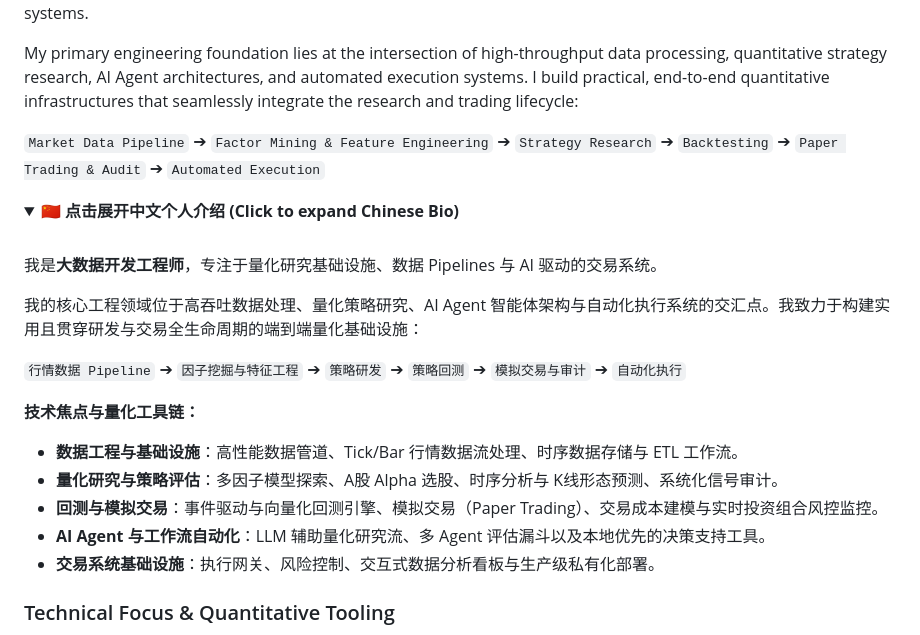
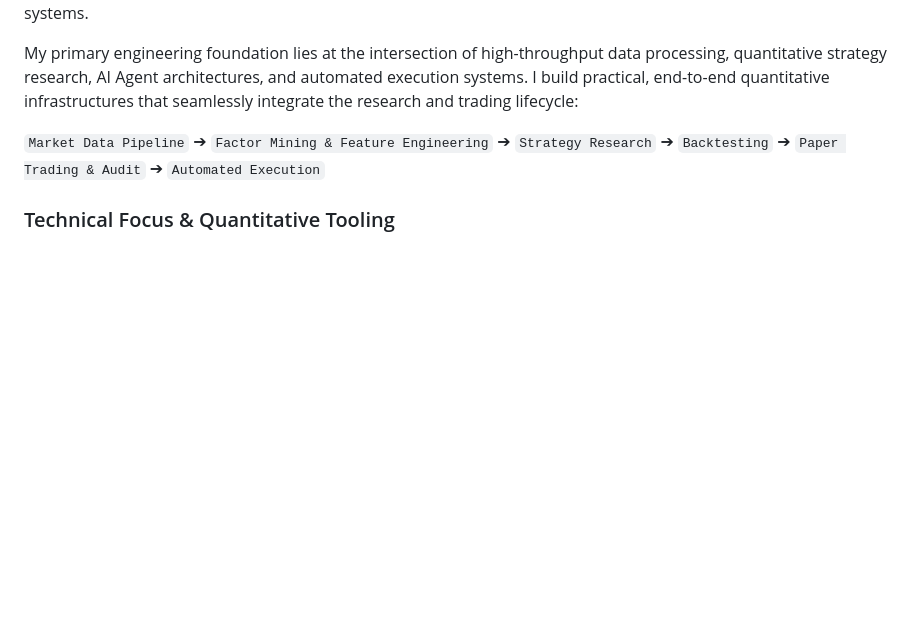
Before and after one commit to Shadowell/Shadowell, a Markdown page: README.md, the part around the change. GitHub-like rendering; folded sections open; blank space fills up the shorter version.

Commit message:
docs: separate Chinese and English READMEs with language toggle link

```diff
--- a/README.md
+++ b/README.md
@@ -11,24 +11,6 @@ I am a **Big Data Engineer** specializing in quantitative research infrastructur
 My primary engineering foundation lies at the intersection of high-throughput data processing, quantitative strategy research, AI Agent architectures, and automated execution systems. I build practical, end-to-end quantitative infrastructures that seamlessly integrate the research and trading lifecycle:
 
 `Market Data Pipeline` ➔ `Factor Mining & Feature Engineering` ➔ `Strategy Research` ➔ `Backtesting` ➔ `Paper Trading & Audit` ➔ `Automated Execution`
-
-<details>
-<summary><b>🇨🇳 点击展开中文个人介绍 (Click to expand Chinese Bio)</b></summary>
-<br>
-
-我是**大数据开发工程师**，专注于量化研究基础设施、数据 Pipelines 与 AI 驱动的交易系统。
-
-我的核心工程领域位于高吞吐数据处理、量化策略研究、AI Agent 智能体架构与自动化执行系统的交汇点。我致力于构建实用且贯穿研发与交易全生命周期的端到端量化基础设施：
-
-`行情数据 Pipeline` ➔ `因子挖掘与特征工程` ➔ `策略研发` ➔ `策略回测` ➔ `模拟交易与审计` ➔ `自动化执行`
-
-**技术焦点与量化工具链：**
-- **数据工程与基础设施**：高性能数据管道、Tick/Bar 行情数据流处理、时序数据存储与 ETL 工作流。
-- **量化研究与策略评估**：多因子模型探索、A股 Alpha 选股、时序分析与 K线形态预测、系统化信号审计。
-- **回测与模拟交易**：事件驱动与向量化回测引擎、模拟交易（Paper Trading）、交易成本建模与实时投资组合风控监控。
-- **AI Agent 与工作流自动化**：LLM 辅助量化研究流、多 Agent 评估漏斗以及本地优先的决策支持工具。
-- **交易系统基础设施**：执行网关、风险控制、交互式数据分析看板与生产级私有化部署。
-</details>
 
 ### Technical Focus & Quantitative Tooling
 
```
